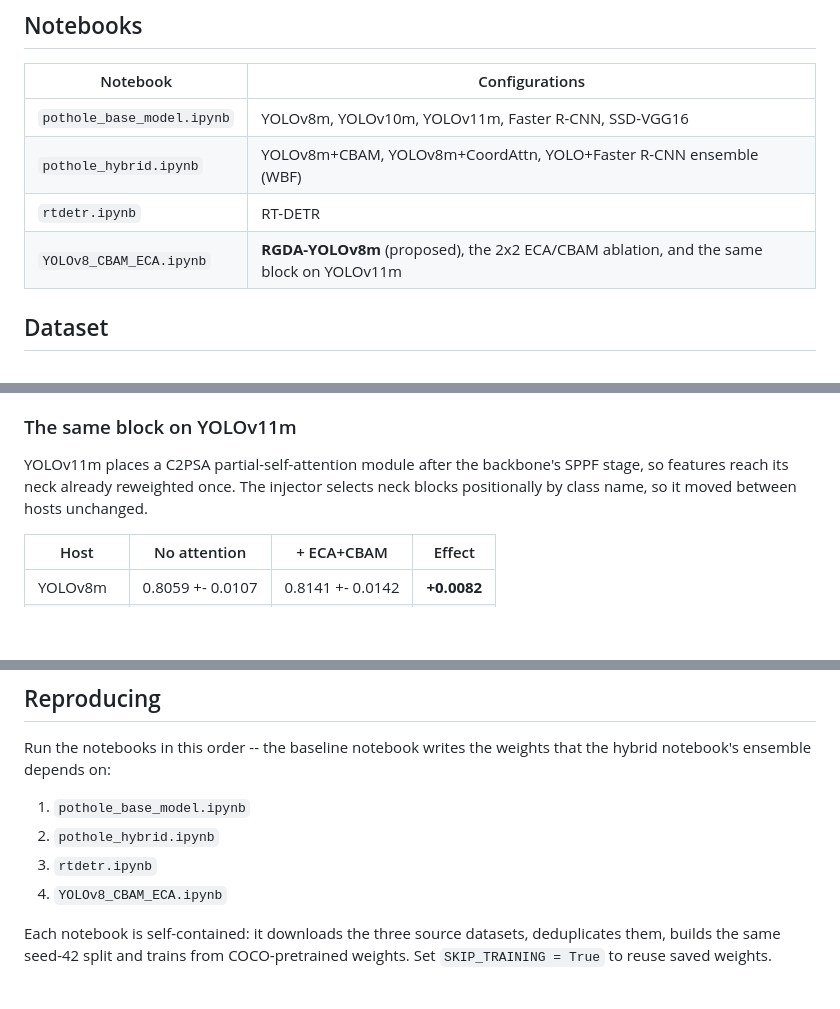
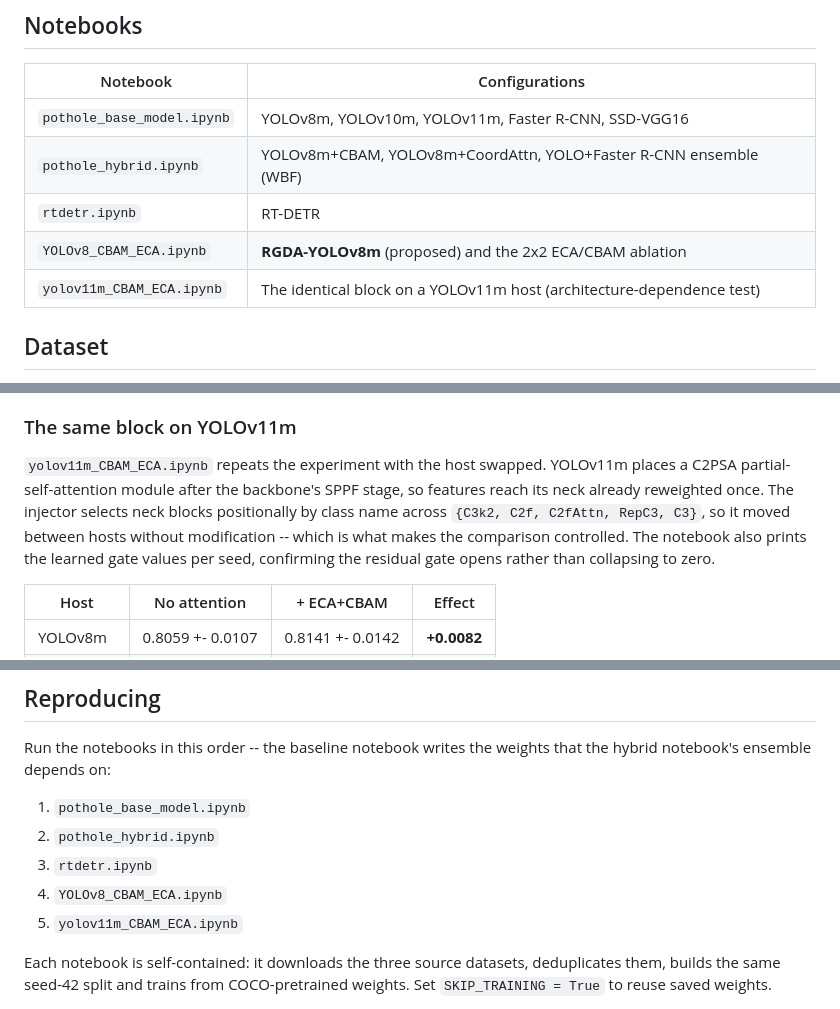
Before and after one commit to Vin456/RGDA-YOLOv8m, a Markdown page: README.md, 3 parts joined by grey strips. GitHub-like rendering; blank space fills up the shorter version.

Commit message:
README: add the YOLOv11m architecture-dependence notebook

```diff
--- a/README.md
+++ b/README.md
@@ -10,7 +10,8 @@ deduplicated multi-source dataset, under a single evaluation protocol.
 | `pothole_base_model.ipynb` | YOLOv8m, YOLOv10m, YOLOv11m, Faster R-CNN, SSD-VGG16 |
 | `pothole_hybrid.ipynb` | YOLOv8m+CBAM, YOLOv8m+CoordAttn, YOLO+Faster R-CNN ensemble (WBF) |
 | `rtdetr.ipynb` | RT-DETR |
-| `YOLOv8_CBAM_ECA.ipynb` | **RGDA-YOLOv8m** (proposed), the 2x2 ECA/CBAM ablation, and the same block on YOLOv11m |
+| `YOLOv8_CBAM_ECA.ipynb` | **RGDA-YOLOv8m** (proposed) and the 2x2 ECA/CBAM ablation |
+| `yolov11m_CBAM_ECA.ipynb` | The identical block on a YOLOv11m host (architecture-dependence test) |
 
 ## Dataset
 
@@ -143,9 +144,14 @@ not channel attention versus spatial attention.
 
 ### The same block on YOLOv11m
 
+`yolov11m_CBAM_ECA.ipynb` repeats the experiment with the host swapped.
 YOLOv11m places a C2PSA partial-self-attention module after the backbone's SPPF
 stage, so features reach its neck already reweighted once. The injector selects
-neck blocks positionally by class name, so it moved between hosts unchanged.
+neck blocks positionally by class name across
+`{C3k2, C2f, C2fAttn, RepC3, C3}`, so it moved between hosts without
+modification -- which is what makes the comparison controlled. The notebook also
+prints the learned gate values per seed, confirming the residual gate opens
+rather than collapsing to zero.
 
 | Host | No attention | + ECA+CBAM | Effect |
 |---|---|---|---|
@@ -186,6 +192,7 @@ that the hybrid notebook's ensemble depends on:
 2. `pothole_hybrid.ipynb`
 3. `rtdetr.ipynb`
 4. `YOLOv8_CBAM_ECA.ipynb`
+5. `yolov11m_CBAM_ECA.ipynb`
 
 Each notebook is self-contained: it downloads the three source datasets,
 deduplicates them, builds the same seed-42 split and trains from
```
